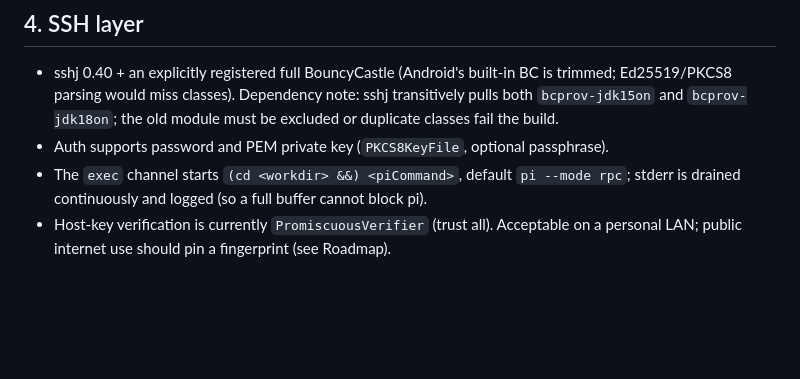
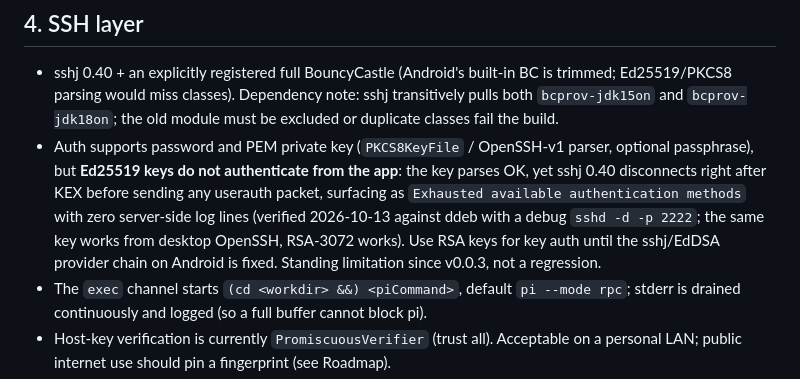
Before and after one commit to dilfi5h/pipilot, a Markdown page: docs/DESIGN.md, the part around the change. Drawn GitHub-style; blank space fills up the shorter version.

Commit message:
docs: note Ed25519 key auth unsupported in app, use RSA

```diff
--- a/docs/DESIGN.md
+++ b/docs/DESIGN.md
@@ -185,7 +185,15 @@ etc.) only surface extension errors in the MVP and are not modeled one-by-one.
   is trimmed; Ed25519/PKCS8 parsing would miss classes).
   Dependency note: sshj transitively pulls both `bcprov-jdk15on` and
   `bcprov-jdk18on`; the old module must be excluded or duplicate classes fail the build.
-- Auth supports password and PEM private key (`PKCS8KeyFile`, optional passphrase).
+- Auth supports password and PEM private key (`PKCS8KeyFile` / OpenSSH-v1
+  parser, optional passphrase), but **Ed25519 keys do not authenticate from
+  the app**: the key parses OK, yet sshj 0.40 disconnects right after KEX
+  before sending any userauth packet, surfacing as `Exhausted available
+  authentication methods` with zero server-side log lines (verified 2026-10-13
+  against ddeb with a debug `sshd -d -p 2222`; the same key works from desktop
+  OpenSSH, RSA-3072 works). Use RSA keys for key auth until the sshj/EdDSA
+  provider chain on Android is fixed. Standing limitation since v0.0.3, not a
+  regression.
 - The `exec` channel starts `(cd <workdir> &&) <piCommand>`, default
   `pi --mode rpc`; stderr is drained continuously and logged (so a full buffer
   cannot block pi).
```
